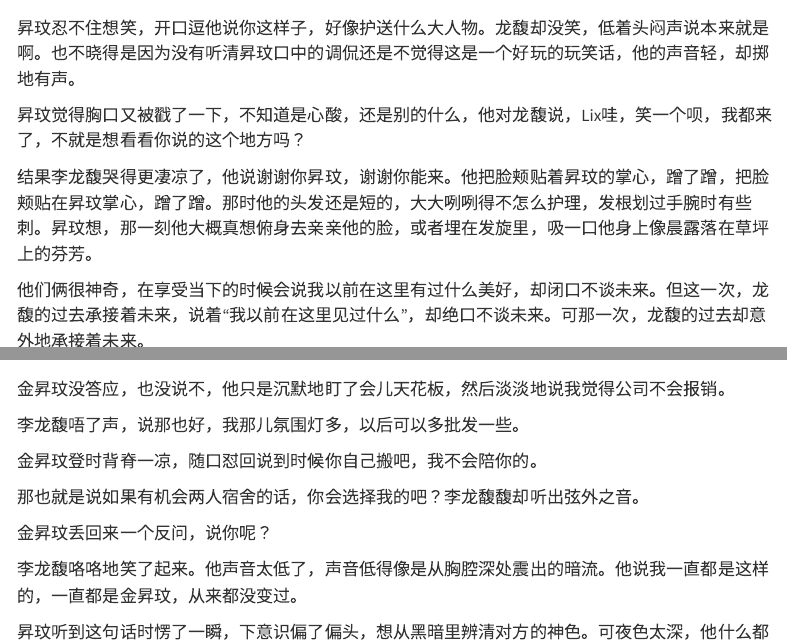
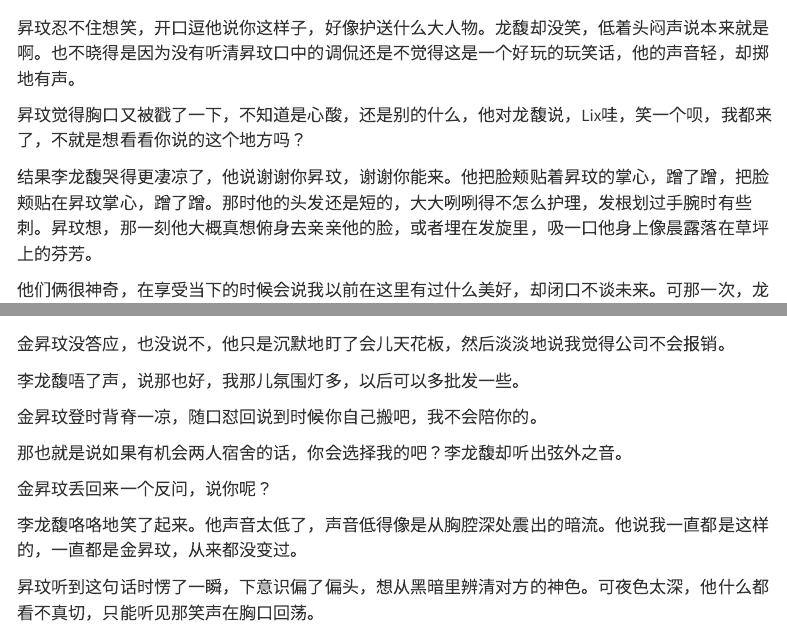
Before and after one commit to YiminDing1223/WritingStorage, a Quarto document (FlowerForest1/plus/chapter7.qmd): the page in a window 1100 px wide, from 1030 px down, and a second part further down, joined at a grey line. Rendered offline with R 4.5, knitr and Pandoc in place of Quarto, with nearby package versions; menus at the side of the page are left out.

Commit message:
Update word change

```diff
--- a/FlowerForest1/plus/chapter7.qmd
+++ b/FlowerForest1/plus/chapter7.qmd
@@ -34,7 +34,7 @@ editor: visual
 
 结果李龙馥哭得更凄凉了，他说谢谢你昇玟，谢谢你能来。他把脸颊贴着昇玟的掌心，蹭了蹭，把脸颊贴在昇玟掌心，蹭了蹭。那时他的头发还是短的，大大咧咧得不怎么护理，发根划过手腕时有些刺。昇玟想，那一刻他大概真想俯身去亲亲他的脸，或者埋在发旋里，吸一口他身上像晨露落在草坪上的芬芳。
 
-他们俩很神奇，在享受当下的时候会说我以前在这里有过什么美好，却闭口不谈未来。但这一次，龙馥的过去承接着未来，说着“我以前在这里见过什么”，却绝口不谈未来。可那一次，龙馥的过去却意外地承接着未来。
+他们俩很神奇，在享受当下的时候会说我以前在这里有过什么美好，却闭口不谈未来。可那一次，龙馥的过去却意外地承接着未来。
 
 他一边说起小时候的笨拙与荒唐，一边郑重其事地许愿说昇玟我们下次来一定要试试这个，等你好了我一定要带你在田野间光着脚丫子跑一次，我和你说，有洁癖不要怕，我有特殊的冲洗技巧，还有我一定要让你体验一把我童年时的飞来横祸，倒霉得要命，荒唐至极！
 
@@ -90,7 +90,7 @@ No他举双手投降说好吧龙馥，你看我们一起来可不是为了哄作
 
 金昇玟登时背脊一凉，随口怼回说到时候你自己搬吧，我不会陪你的。
 
-那也就是说如果有机会两人宿舍的话，你会选择我的吧？李龙馥馥却听出弦外之音。
+那也就是说如果有机会两人宿舍的话，你会选择我的吧？李龙馥却听出弦外之音。
 
 金昇玟丢回来一个反问，说你呢？
 
```
Also changed, not shown: docs/search.json, 2 other files.
